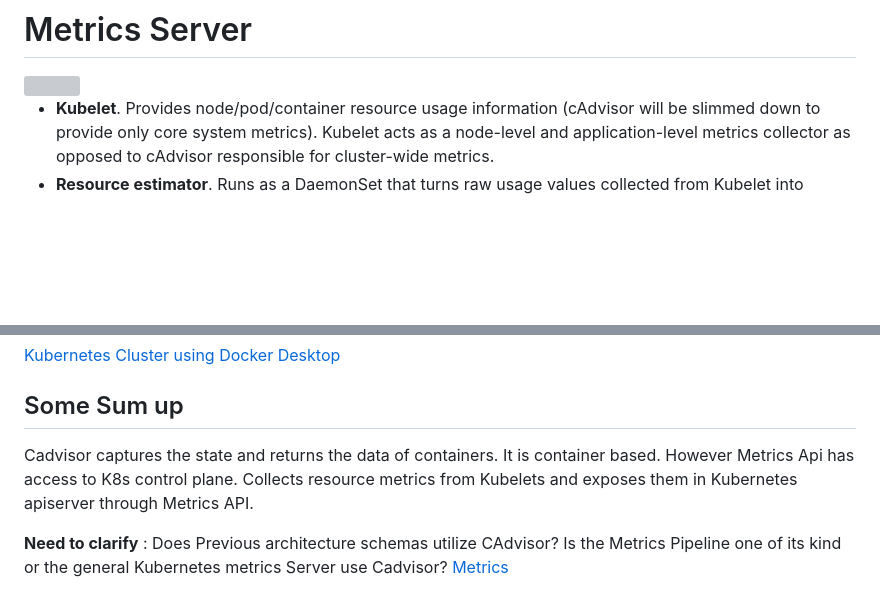
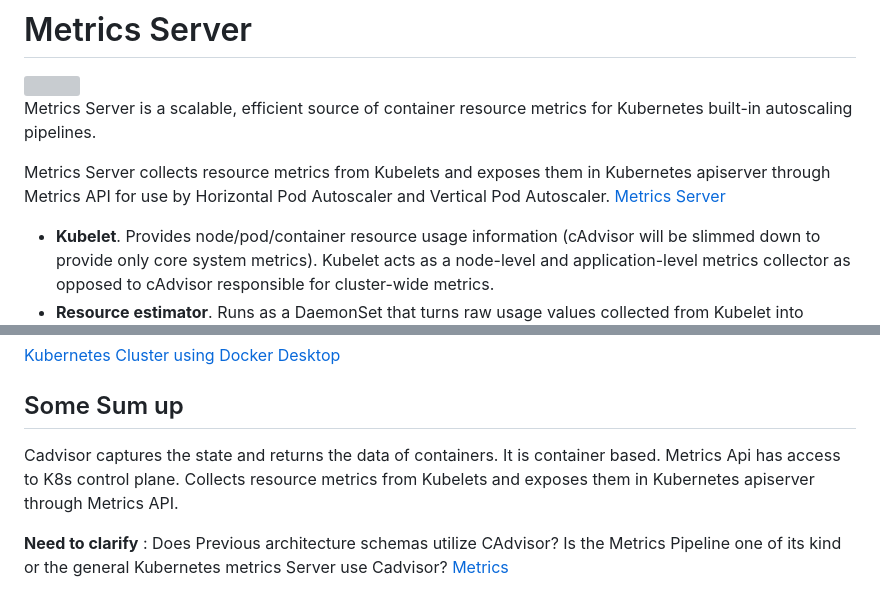
Before and after one commit to YaniKyr/AutoScaler-Demo, a Markdown page: Cadvisor vs Metrics Server.md, 2 parts joined by grey strips. Rendered like a GitHub page; blank space fills up the shorter version; grey boxes are pictures that could not be loaded.

```diff
--- a/Cadvisor vs Metrics Server.md
+++ b/Cadvisor vs Metrics Server.md
@@ -20,7 +20,9 @@ cAdvisor, short for Container Advisor, is an open-source tool developed by Googl
 
 <img src="https://github.com/YaniKyr/Thesis_Notes/blob/main/SharedScreenshot1.jpg"  width="50%" height="50%">
 
+Metrics Server is a scalable, efficient source of container resource metrics for Kubernetes built-in autoscaling pipelines.
 
+Metrics Server collects resource metrics from Kubelets and exposes them in Kubernetes apiserver through Metrics API for use by Horizontal Pod Autoscaler and Vertical Pod Autoscaler. [Metrics Server](https://kubernetes-sigs.github.io/metrics-server/)
 
 - **Kubelet**. Provides node/pod/container resource usage information (cAdvisor will be slimmed down to provide only core system metrics). Kubelet acts as a node-level and application-level metrics collector as opposed to cAdvisor responsible for cluster-wide metrics.
 - **Resource estimator**. Runs as a DaemonSet that turns raw usage values collected from Kubelet into resource estimates ready for the use by schedulers or HPA to maintain the desired state of the cluster.
@@ -33,7 +35,8 @@ Metrics Server is not meant for non-autoscaling purposes
 
 ## Some Sum up
 
-Cadvisor captures the state and returns the data of containers. It is container based. However Metrics Api has access to K8s control plane. Collects resource metrics from Kubelets and exposes them in Kubernetes apiserver through Metrics API.
+Cadvisor captures the state and returns the data of containers. It is container based.
+Metrics Api has access to K8s control plane. Collects resource metrics from Kubelets and exposes them in Kubernetes apiserver through Metrics API.
 
 **Need to clarify** :
 Does Previous architecture schemas utilize CAdvisor? Is the Metrics Pipeline one of its kind or the general Kubernetes metrics Server use Cadvisor?
```
